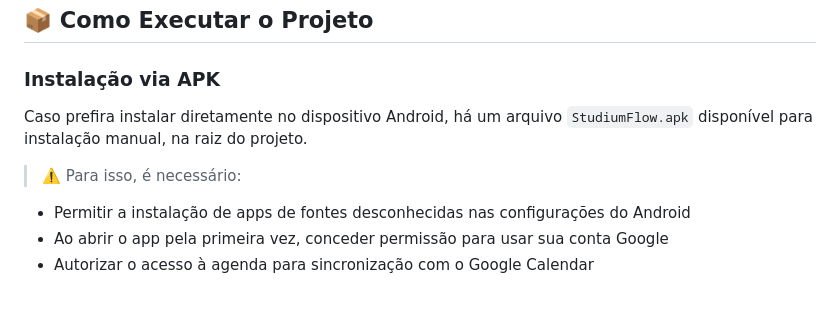
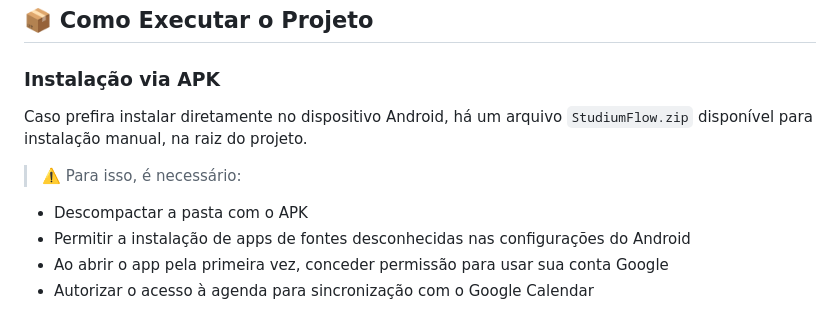
Before and after one commit to EduardoFelipeVicente/studiumFlow, a Markdown page: README.md, the part around the change. GitHub-like rendering.

```diff
--- a/README.md
+++ b/README.md
@@ -38,9 +38,10 @@ Essa jornada foi escolhida por representar o núcleo funcional do aplicativo e p
 
 ### Instalação via APK
 
-Caso prefira instalar diretamente no dispositivo Android, há um arquivo `StudiumFlow.apk` disponível para instalação manual, na raiz do projeto.
+Caso prefira instalar diretamente no dispositivo Android, há um arquivo `StudiumFlow.zip` disponível para instalação manual, na raiz do projeto.
 
 > ⚠️ Para isso, é necessário:
+- Descompactar a pasta com o APK
 - Permitir a instalação de apps de fontes desconhecidas nas configurações do Android
 - Ao abrir o app pela primeira vez, conceder permissão para usar sua conta Google
 - Autorizar o acesso à agenda para sincronização com o Google Calendar
```
